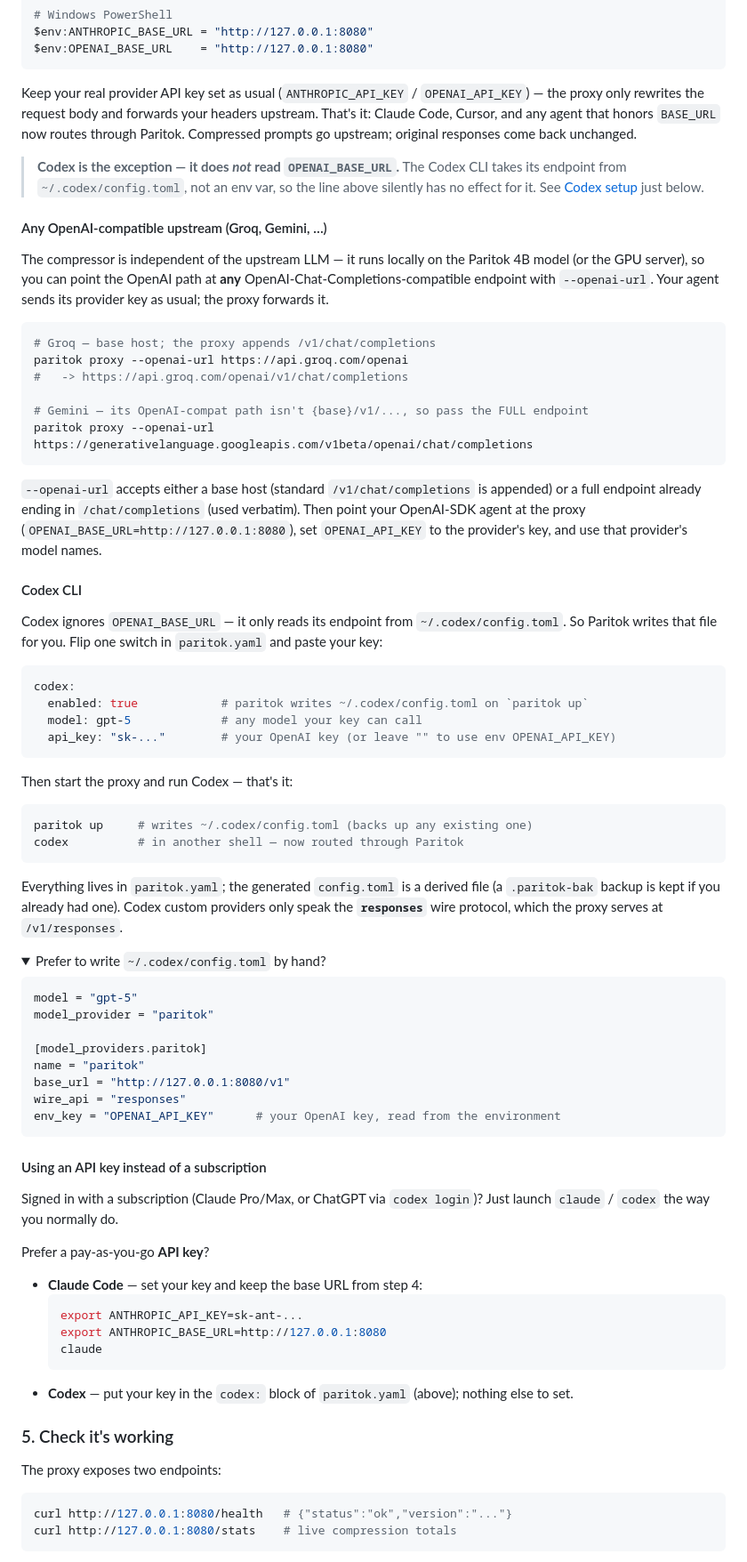
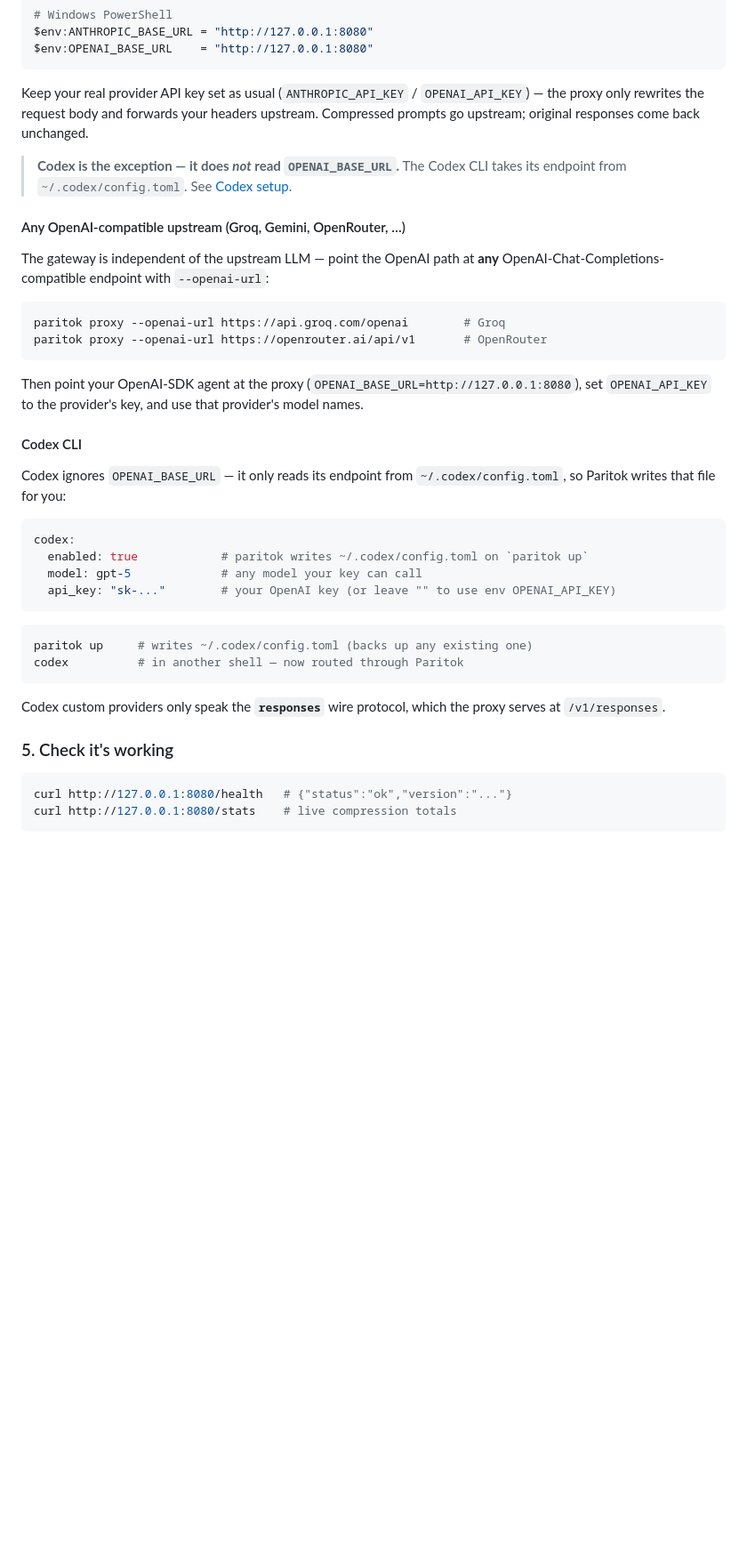
Before and after one commit to Paritok-official/paritok-4b-v1, a Markdown page: README.md, the part around one of its changes. Shown at 89% size. GitHub-like rendering; folded sections open; blank space fills up the shorter version.

````diff
--- a/README.md
+++ b/README.md
@@ -253,34 +289,24 @@ $env:ANTHROPIC_BASE_URL = "http://127.0.0.1:8080"
 $env:OPENAI_BASE_URL    = "http://127.0.0.1:8080"
 ```
 
-Keep your real provider API key set as usual (`ANTHROPIC_API_KEY` / `OPENAI_API_KEY`) — the proxy only rewrites the request body and forwards your headers upstream. That's it: Claude Code, Cursor, and any agent that honors `BASE_URL` now routes through Paritok. Compressed prompts go upstream; original responses come back unchanged.
+Keep your real provider API key set as usual (`ANTHROPIC_API_KEY` / `OPENAI_API_KEY`) — the proxy only rewrites the request body and forwards your headers upstream. Compressed prompts go upstream; original responses come back unchanged.
 
-> **Codex is the exception — it does *not* read `OPENAI_BASE_URL`.** The Codex CLI takes its endpoint from `~/.codex/config.toml`, not an env var, so the line above silently has no effect for it. See [Codex setup](#codex-cli) just below.
+> **Codex is the exception — it does *not* read `OPENAI_BASE_URL`.** The Codex CLI takes its endpoint from `~/.codex/config.toml`. See [Codex setup](#codex-cli).
 
-#### Any OpenAI-compatible upstream (Groq, Gemini, …)
+#### Any OpenAI-compatible upstream (Groq, Gemini, OpenRouter, …)
 
-The compressor is independent of the upstream LLM — it runs locally on the Paritok
-4B model (or the GPU server), so you can point the OpenAI path at **any**
-OpenAI-Chat-Completions-compatible endpoint with `--openai-url`. Your agent sends its
-provider key as usual; the proxy forwards it.
+The gateway is independent of the upstream LLM — point the OpenAI path at **any** OpenAI-Chat-Completions-compatible endpoint with `--openai-url`:
 
 ```bash
-# Groq — base host; the proxy appends /v1/chat/completions
-paritok proxy --openai-url https://api.groq.com/openai
-#   -> https://api.groq.com/openai/v1/chat/completions
-
-# Gemini — its OpenAI-compat path isn't {base}/v1/..., so pass the FULL endpoint
-paritok proxy --openai-url https://generativelanguage.googleapis.com/v1beta/openai/chat/completions
+paritok proxy --openai-url https://api.groq.com/openai        # Groq
+paritok proxy --openai-url https://openrouter.ai/api/v1       # OpenRouter
 ```
 
-`--openai-url` accepts either a base host (standard `/v1/chat/completions` is appended)
-or a full endpoint already ending in `/chat/completions` (used verbatim). Then point your
-OpenAI-SDK agent at the proxy (`OPENAI_BASE_URL=http://127.0.0.1:8080`), set
-`OPENAI_API_KEY` to the provider's key, and use that provider's model names.
+Then point your OpenAI-SDK agent at the proxy (`OPENAI_BASE_URL=http://127.0.0.1:8080`), set `OPENAI_API_KEY` to the provider's key, and use that provider's model names.
 
 #### Codex CLI
 
-Codex ignores `OPENAI_BASE_URL` — it only reads its endpoint from `~/.codex/config.toml`. So Paritok writes that file for you. Flip one switch in `paritok.yaml` and paste your key:
+Codex ignores `OPENAI_BASE_URL` — it only reads its endpoint from `~/.codex/config.toml`, so Paritok writes that file for you:
 
 ```yaml
 codex:
@@ -289,47 +315,14 @@ codex:
   api_key: "sk-..."        # your OpenAI key (or leave "" to use env OPENAI_API_KEY)
 ```
 
-Then start the proxy and run Codex — that's it:
-
 ```bash
 paritok up     # writes ~/.codex/config.toml (backs up any existing one)
 codex          # in another shell — now routed through Paritok
 ```
 
-Everything lives in `paritok.yaml`; the generated `config.toml` is a derived file (a `.paritok-bak` backup is kept if you already had one). Codex custom providers only speak the **`responses`** wire protocol, which the proxy serves at `/v1/responses`.
-
-<details>
-<summary>Prefer to write <code>~/.codex/config.toml</code> by hand?</summary>
-
-```toml
-model = "gpt-5"
-model_provider = "paritok"
-
-[model_providers.paritok]
-name = "paritok"
-base_url = "http://127.0.0.1:8080/v1"
-wire_api = "responses"
-env_key = "OPENAI_API_KEY"      # your OpenAI key, read from the environment
-```
-</details>
-
-#### Using an API key instead of a subscription
-
-Signed in with a subscription (Claude Pro/Max, or ChatGPT via `codex login`)? Just launch `claude` / `codex` the way you normally do.
-
-Prefer a pay-as-you-go **API key**?
-
-- **Claude Code** — set your key and keep the base URL from step 4:
-  ```bash
-  export ANTHROPIC_API_KEY=sk-ant-...
-  export ANTHROPIC_BASE_URL=http://127.0.0.1:8080
-  claude
-  ```
-- **Codex** — put your key in the `codex:` block of `paritok.yaml` (above); nothing else to set.
+Codex custom providers only speak the **`responses`** wire protocol, which the proxy serves at `/v1/responses`.
 
 ### 5. Check it's working
-
-The proxy exposes two endpoints:
 
 ```bash
 curl http://127.0.0.1:8080/health   # {"status":"ok","version":"..."}
````
Also changed, not shown: other parts of README.md (+188 -228 lines).
